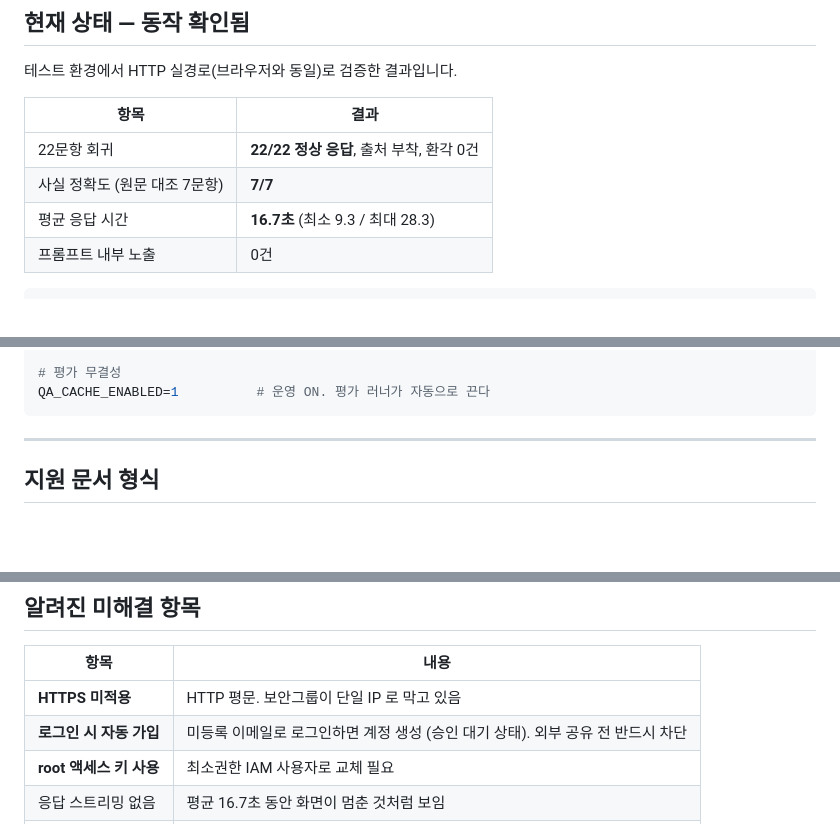
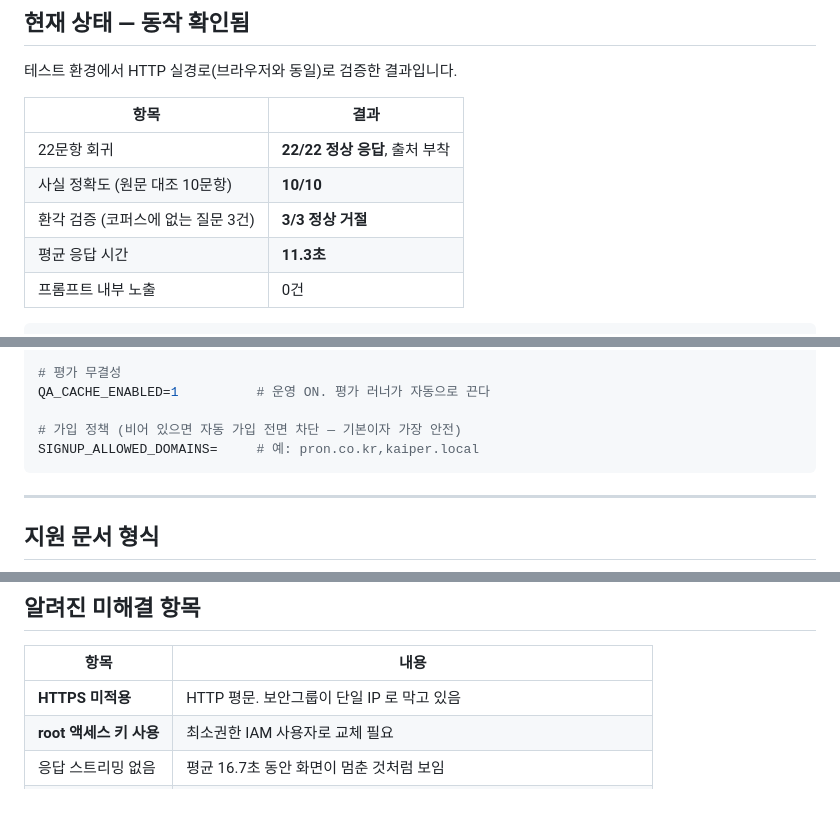
Before and after one commit to oreorca0719/kaiper-knowledge, a Markdown page: README.md, 3 parts joined by grey strips. Drawn GitHub-style; blank space fills up the shorter version.

Commit message:
docs(readme): 가입 게이트 반영 + 최종 측정치 갱신
사실 정확도 10/10, 환각 검증 3/3, 평균 11.3초.
자동 가입 차단이 적용돼 미해결 항목에서 제거.

````diff
--- a/README.md
+++ b/README.md
@@ -15,9 +15,10 @@
 
 | 항목 | 결과 |
 |---|---|
-| 22문항 회귀 | **22/22 정상 응답**, 출처 부착, 환각 0건 |
-| 사실 정확도 (원문 대조 7문항) | **7/7** |
-| 평균 응답 시간 | **16.7초** (최소 9.3 / 최대 28.3) |
+| 22문항 회귀 | **22/22 정상 응답**, 출처 부착 |
+| 사실 정확도 (원문 대조 10문항) | **10/10** |
+| 환각 검증 (코퍼스에 없는 질문 3건) | **3/3 정상 거절** |
+| 평균 응답 시간 | **11.3초** |
 | 프롬프트 내부 노출 | 0건 |
 
 ```
@@ -295,6 +296,9 @@ PDF_VLM_MIN_OUTPUT_CHARS=150
 
 # 평가 무결성
 QA_CACHE_ENABLED=1          # 운영 ON. 평가 러너가 자동으로 끈다
+
+# 가입 정책 (비어 있으면 자동 가입 전면 차단 — 기본이자 가장 안전)
+SIGNUP_ALLOWED_DOMAINS=     # 예: pron.co.kr,kaiper.local
 ```
 
 ---
@@ -372,7 +376,6 @@ python eval/runner.py --run-name <name> --version v2
 | 항목 | 내용 |
 |---|---|
 | **HTTPS 미적용** | HTTP 평문. 보안그룹이 단일 IP 로 막고 있음 |
-| **로그인 시 자동 가입** | 미등록 이메일로 로그인하면 계정 생성 (승인 대기 상태). 외부 공유 전 반드시 차단 |
 | **root 액세스 키 사용** | 최소권한 IAM 사용자로 교체 필요 |
 | 응답 스트리밍 없음 | 평균 16.7초 동안 화면이 멈춘 것처럼 보임 |
 | CI/CD 없음 | 수동 배포. 원본의 `deploy.yml` 은 삭제된 ECS 대상 |
````
